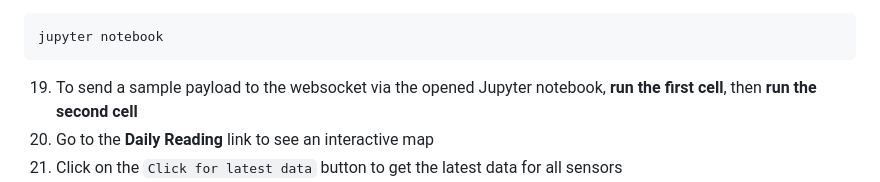
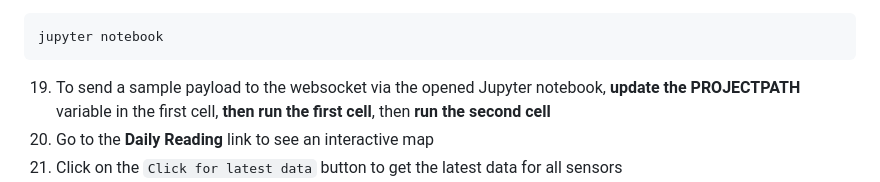
Before and after one commit to Jaye-python/python-map, a Markdown page: README.md, the part around the change. Drawn GitHub-style.

````diff
--- a/README.md
+++ b/README.md
@@ -82,7 +82,7 @@ http://127.0.0.1:8000
 ```
 jupyter notebook
 ```
-19. To send a sample payload to the websocket via the opened Jupyter notebook, **run the first cell**, then **run the second cell**
+19. To send a sample payload to the websocket via the opened Jupyter notebook, **update the PROJECTPATH** variable in the first cell, **then run the first cell**, then **run the second cell**
 20. Go to the **Daily Reading** link to see an interactive map
 21. Click on the `Click for latest data` button to get the latest data for all sensors
 22. Go to the **Historical Reading** link, click on **Submit** to get the historical reading for `Temperature` for `Sensor 8`. You may use the form to get data for other sensors
````
